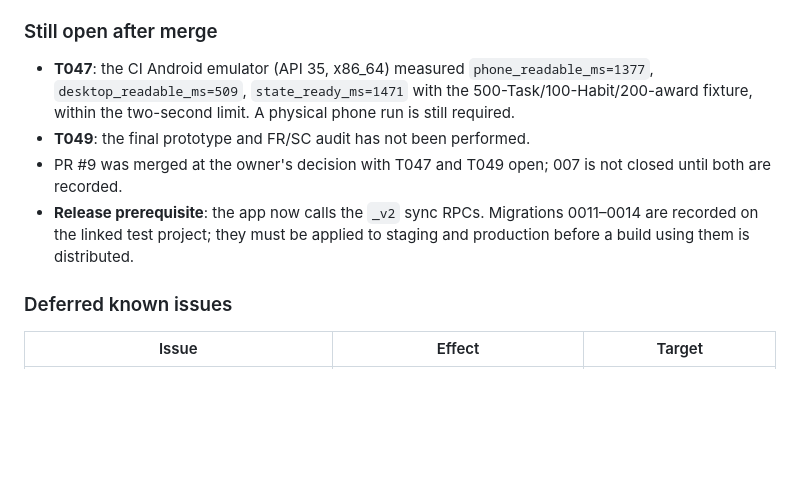
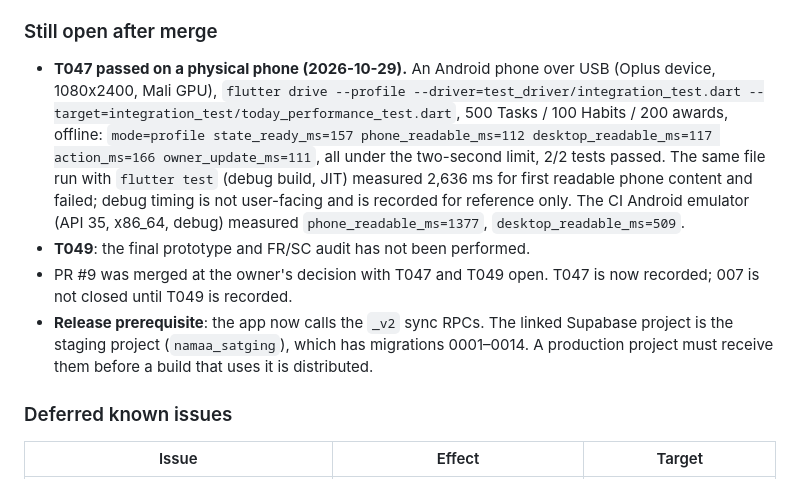
Before and after one commit to TarekHayan/Namaa, a Markdown page: specs/007-dashboard-prototype-ui/verification.md, the part around the change. GitHub-like rendering; blank space fills up the shorter version.

```diff
--- a/specs/007-dashboard-prototype-ui/verification.md
+++ b/specs/007-dashboard-prototype-ui/verification.md
@@ -437,10 +437,10 @@ The branch also contains two existing Dashboard commits above `develop`: `8bc168
 
 ### Still open after merge
 
-- **T047**: the CI Android emulator (API 35, x86_64) measured `phone_readable_ms=1377`, `desktop_readable_ms=509`, `state_ready_ms=1471` with the 500-Task/100-Habit/200-award fixture, within the two-second limit. A physical phone run is still required.
+- **T047 passed on a physical phone (2026-10-29).** An Android phone over USB (Oplus device, 1080x2400, Mali GPU), `flutter drive --profile --driver=test_driver/integration_test.dart --target=integration_test/today_performance_test.dart`, 500 Tasks / 100 Habits / 200 awards, offline: `mode=profile state_ready_ms=157 phone_readable_ms=112 desktop_readable_ms=117 action_ms=166 owner_update_ms=111`, all under the two-second limit, 2/2 tests passed. The same file run with `flutter test` (debug build, JIT) measured 2,636 ms for first readable phone content and failed; debug timing is not user-facing and is recorded for reference only. The CI Android emulator (API 35, x86_64, debug) measured `phone_readable_ms=1377`, `desktop_readable_ms=509`.
 - **T049**: the final prototype and FR/SC audit has not been performed.
-- PR #9 was merged at the owner's decision with T047 and T049 open; 007 is not closed until both are recorded.
-- **Release prerequisite**: the app now calls the `_v2` sync RPCs. Migrations 0011–0014 are recorded on the linked test project; they must be applied to staging and production before a build using them is distributed.
+- PR #9 was merged at the owner's decision with T047 and T049 open. T047 is now recorded; 007 is not closed until T049 is recorded.
+- **Release prerequisite**: the app now calls the `_v2` sync RPCs. The linked Supabase project is the staging project (`namaa_satging`), which has migrations 0001–0014. A production project must receive them before a build that uses it is distributed.
 
 ### Deferred known issues
 
```
Also changed, not shown: namaa_plan.md (+5 -4 lines), specs/007-dashboard-prototype-ui/tasks.md (+1 -1 lines).
